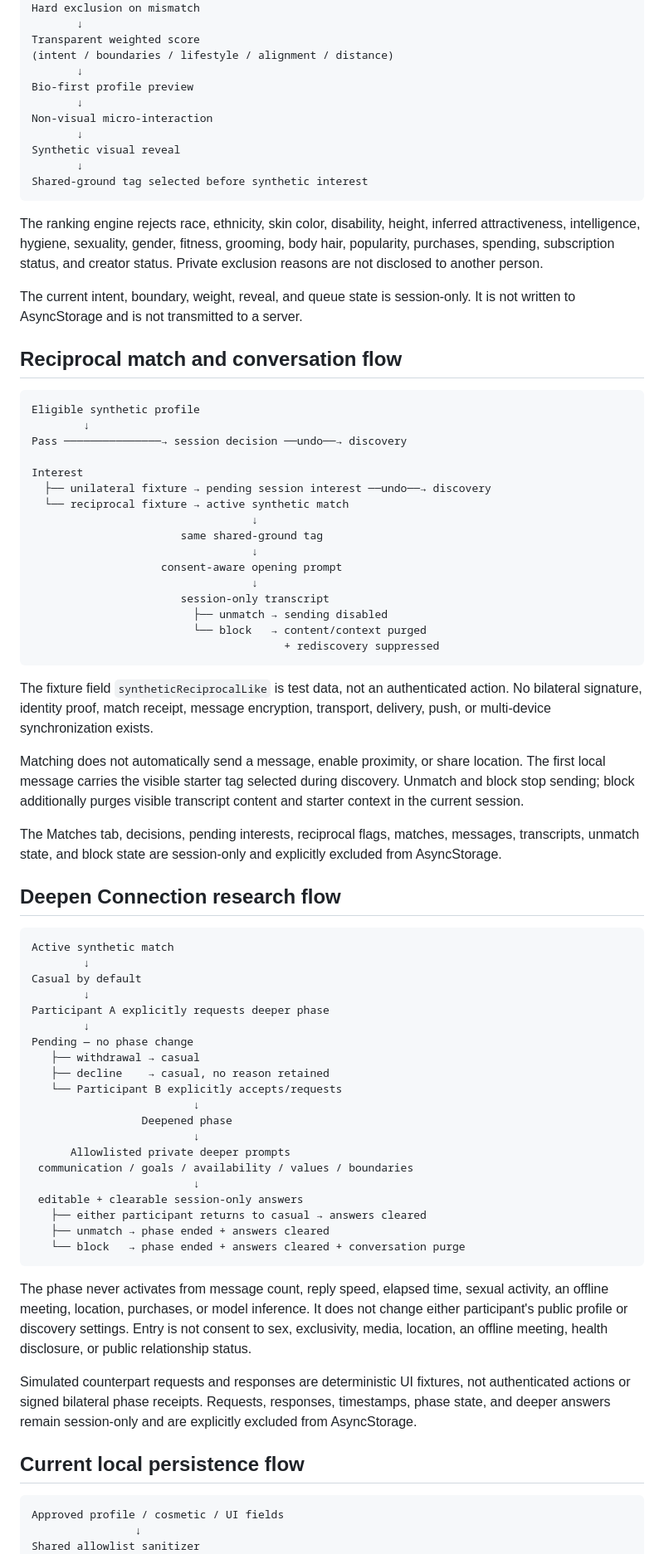
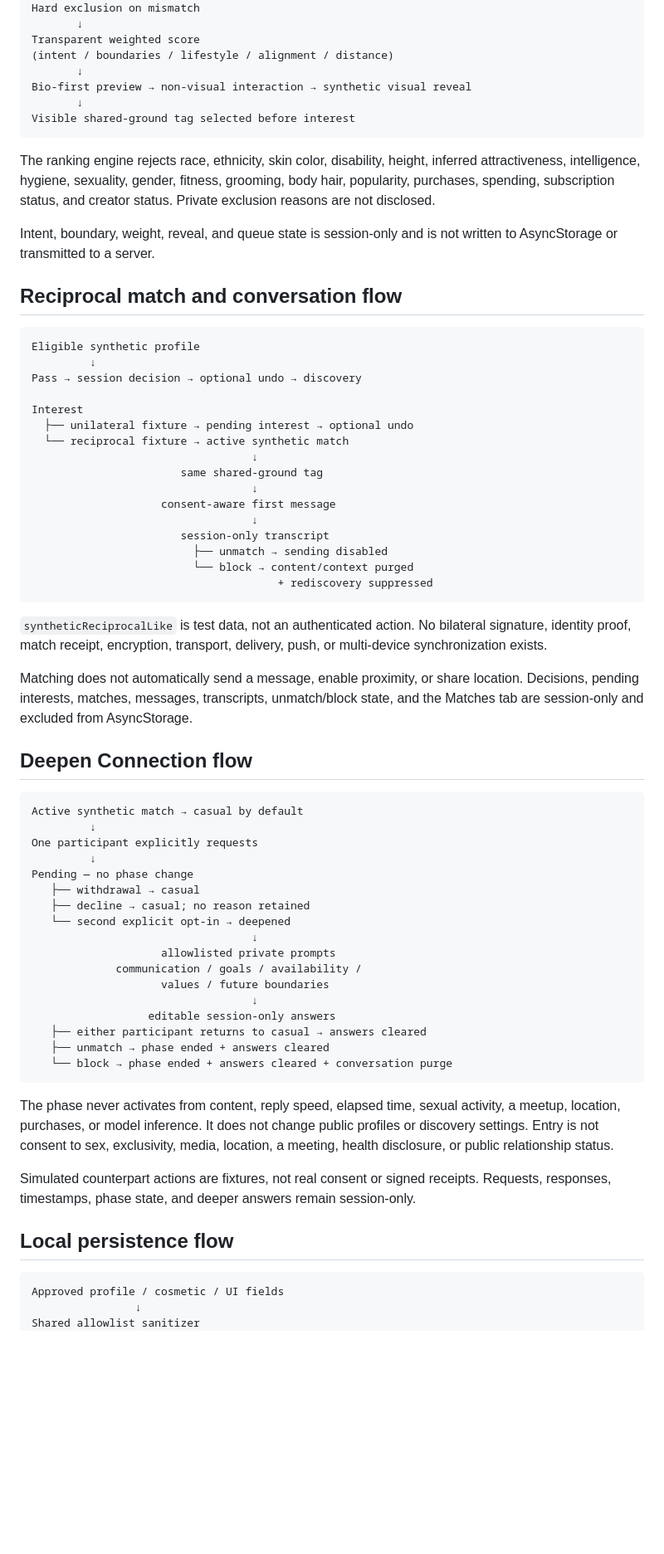
Before and after one commit to PeterJFrancoIII/swipe-dating, a Markdown page: docs/architecture/system-overview.md, the part around one of its changes. Shown at 83% size. Drawn GitHub-style; blank space fills up the shorter version.

````diff
--- a/docs/architecture/system-overview.md
+++ b/docs/architecture/system-overview.md
@@ -44,76 +62,67 @@ Hard exclusion on mismatch
 Transparent weighted score
 (intent / boundaries / lifestyle / alignment / distance)
        ↓
-Bio-first profile preview
+Bio-first preview → non-visual interaction → synthetic visual reveal
        ↓
-Non-visual micro-interaction
-       ↓
-Synthetic visual reveal
-       ↓
-Shared-ground tag selected before synthetic interest
+Visible shared-ground tag selected before interest
 ```
 
-The ranking engine rejects race, ethnicity, skin color, disability, height, inferred attractiveness, intelligence, hygiene, sexuality, gender, fitness, grooming, body hair, popularity, purchases, spending, subscription status, and creator status. Private exclusion reasons are not disclosed to another person.
+The ranking engine rejects race, ethnicity, skin color, disability, height, inferred attractiveness, intelligence, hygiene, sexuality, gender, fitness, grooming, body hair, popularity, purchases, spending, subscription status, and creator status. Private exclusion reasons are not disclosed.
 
-The current intent, boundary, weight, reveal, and queue state is session-only. It is not written to AsyncStorage and is not transmitted to a server.
+Intent, boundary, weight, reveal, and queue state is session-only and is not written to AsyncStorage or transmitted to a server.
 
 ## Reciprocal match and conversation flow
 
 ```text
 Eligible synthetic profile
-        ↓
-Pass ───────────────→ session decision ──undo──→ discovery
+         ↓
+Pass → session decision → optional undo → discovery
 
 Interest
-  ├── unilateral fixture → pending session interest ──undo──→ discovery
+  ├── unilateral fixture → pending interest → optional undo
   └── reciprocal fixture → active synthetic match
                                   ↓
                        same shared-ground tag
                                   ↓
-                    consent-aware opening prompt
+                    consent-aware first message
                                   ↓
                        session-only transcript
                          ├── unmatch → sending disabled
-                         └── block   → content/context purged
-                                       + rediscovery suppressed
+                         └── block → content/context purged
+                                      + rediscovery suppressed
 ```
 
-The fixture field `syntheticReciprocalLike` is test data, not an authenticated action. No bilateral signature, identity proof, match receipt, message encryption, transport, delivery, push, or multi-device synchronization exists.
+`syntheticReciprocalLike` is test data, not an authenticated action. No bilateral signature, identity proof, match receipt, encryption, transport, delivery, push, or multi-device synchronization exists.
 
-Matching does not automatically send a message, enable proximity, or share location. The first local message carries the visible starter tag selected during discovery. Unmatch and block stop sending; block additionally purges visible transcript content and starter context in the current session.
+Matching does not automatically send a message, enable proximity, or share location. Decisions, pending interests, matches, messages, transcripts, unmatch/block state, and the Matches tab are session-only and excluded from AsyncStorage.
 
-The Matches tab, decisions, pending interests, reciprocal flags, matches, messages, transcripts, unmatch state, and block state are session-only and explicitly excluded from AsyncStorage.
-
-## Deepen Connection research flow
+## Deepen Connection flow
 
 ```text
-Active synthetic match
-        ↓
-Casual by default
-        ↓
-Participant A explicitly requests deeper phase
-        ↓
+Active synthetic match → casual by default
+         ↓
+One participant explicitly requests
+         ↓
 Pending — no phase change
    ├── withdrawal → casual
-   ├── decline    → casual, no reason retained
-   └── Participant B explicitly accepts/requests
-                         ↓
-                 Deepened phase
-                         ↓
-      Allowlisted private deeper prompts
- communication / goals / availability / values / boundaries
-                         ↓
- editable + clearable session-only answers
+   ├── decline → casual; no reason retained
+   └── second explicit opt-in → deepened
+                                  ↓
+                    allowlisted private prompts
+             communication / goals / availability /
+                    values / future boundaries
+                                  ↓
+                  editable session-only answers
    ├── either participant returns to casual → answers cleared
    ├── unmatch → phase ended + answers cleared
-   └── block   → phase ended + answers cleared + conversation purge
+   └── block → phase ended + answers cleared + conversation purge
 ```
 
-The phase never activates from message count, reply speed, elapsed time, sexual activity, an offline meeting, location, purchases, or model inference. It does not change either participant's public profile or discovery settings. Entry is not consent to sex, exclusivity, media, location, an offline meeting, health disclosure, or public relationship status.
+The phase never activates from content, reply speed, elapsed time, sexual activity, a meetup, location, purchases, or model inference. It does not change public profiles or discovery settings. Entry is not consent to sex, exclusivity, media, location, a meeting, health disclosure, or public relationship status.
 
-Simulated counterpart requests and responses are deterministic UI fixtures, not authenticated actions or signed bilateral phase receipts. Requests, responses, timestamps, phase state, and deeper answers remain session-only and are explicitly excluded from AsyncStorage.
+Simulated counterpart actions are fixtures, not real consent or signed receipts. Requests, responses, timestamps, phase state, and deeper answers remain session-only.
 
-## Current local persistence flow
+## Local persistence flow
 
 ```text
 Approved profile / cosmetic / UI fields
````
Also changed, not shown: other parts of docs/architecture/system-overview.md (+58 -132 lines).
